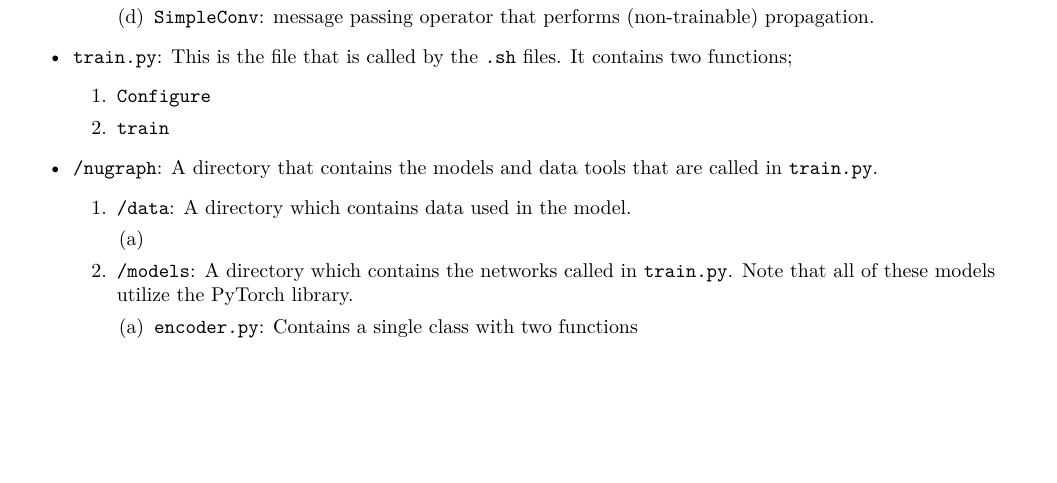
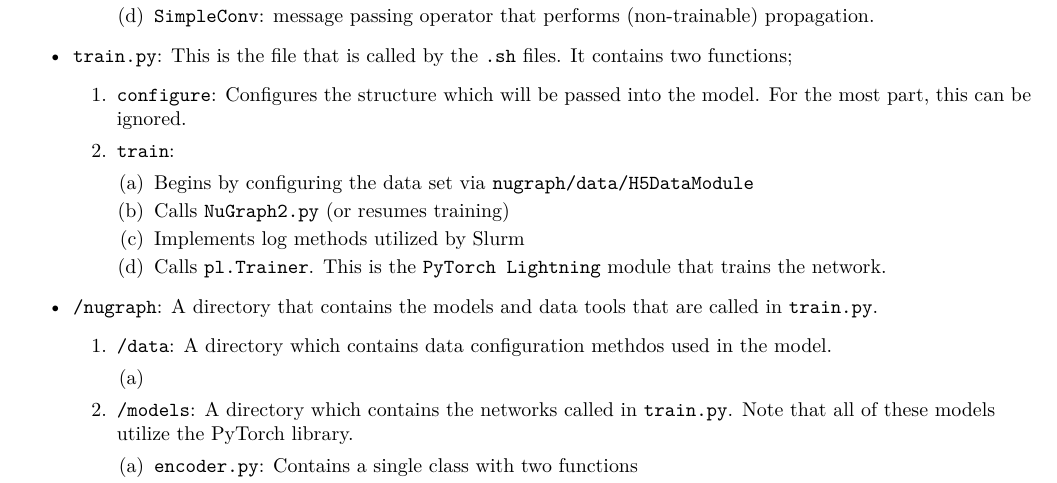
Before and after one commit to murdock-aubry/DUNE-ML, a LaTeX document (documentation.tex, which reads nugraph.tex): part of page 1 of 2, cut so that both start at the same text, the shorter picture padded with empty space. Compiled offline with pdfLaTeX.

Commit message:
Added some more documentation

```diff
--- a/nugraph.tex
+++ b/nugraph.tex
@@ -18,14 +18,20 @@
 
     \item \texttt{train.py}: This is the file that is called by the \texttt{.sh} files. It contains two functions;
         \begin{enumerate}
-            \item \texttt{Configure}
+            \item \texttt{configure}: Configures the structure which will be passed into the model. For the most part, this can be ignored.
 
-            \item \texttt{train}
+            \item \texttt{train}:
+                \begin{enumerate}
+                    \item Begins by configuring the data set via \texttt{nugraph/data/H5DataModule}
+                    \item Calls \texttt{NuGraph2.py} (or resumes training)
+                    \item Implements log methods utilized by Slurm
+                    \item Calls \texttt{pl.Trainer}. This is the \texttt{PyTorch Lightning} module that trains the network.
+                \end{enumerate}
         \end{enumerate}
 
     \item \texttt{/nugraph}: A directory that contains the models and data tools that are called in \texttt{train.py}.
         \begin{enumerate}
-            \item \texttt{/data}: A directory which contains data used in the model.
+            \item \texttt{/data}: A directory which contains data configuration methdos used in the model.
                 \begin{enumerate}
                     \item
                 \end{enumerate}
```
Also changed, not shown: project-plan/proposal.tex (+0 -2 lines).
